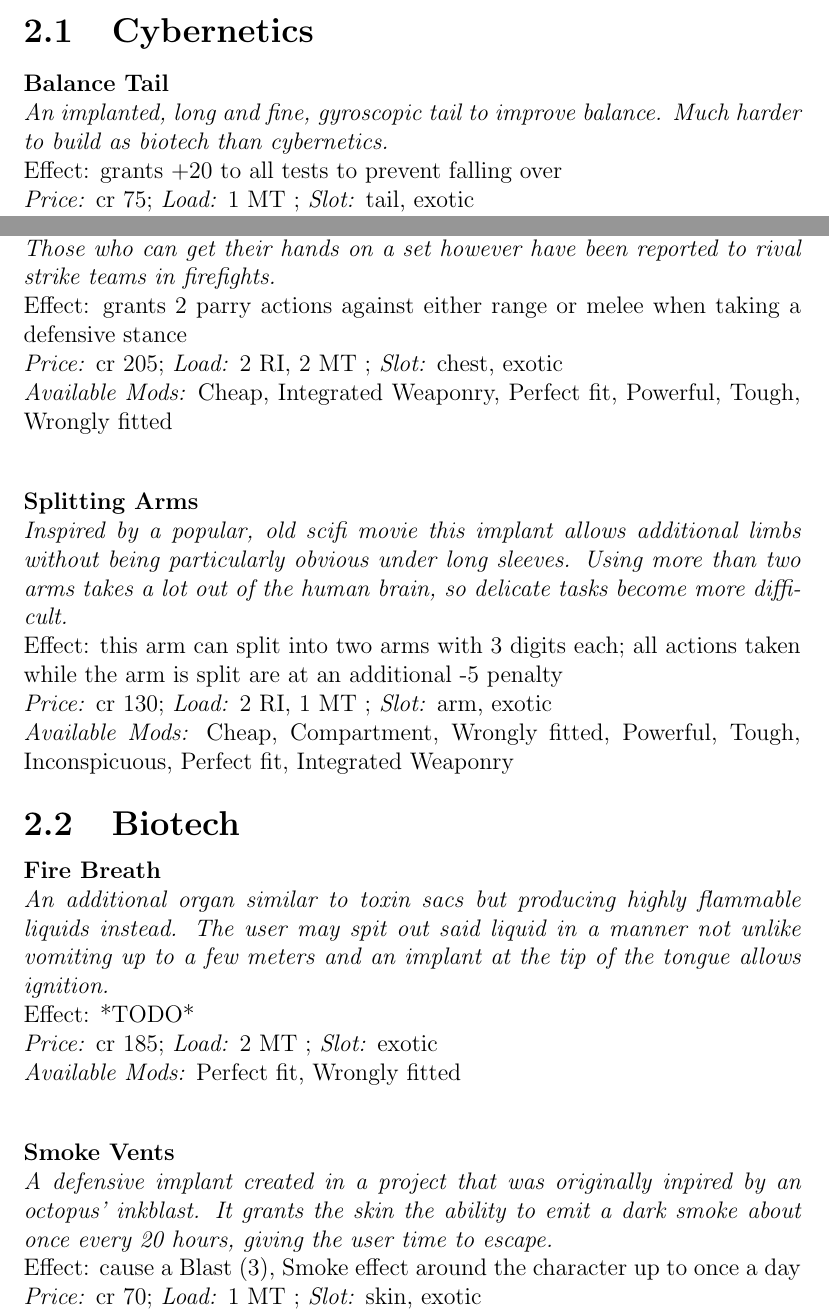
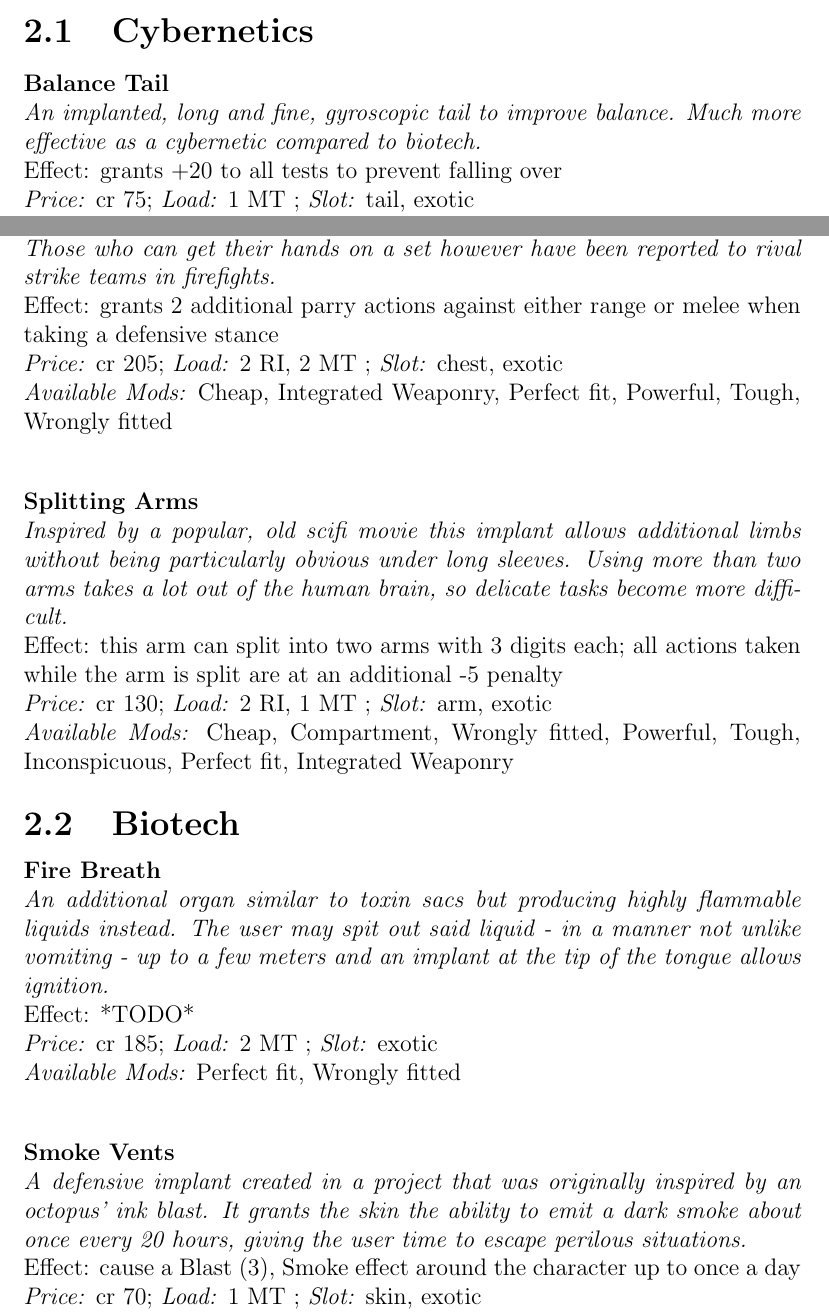
Before and after one commit to lHeidbreder/neon-rules, a LaTeX book (addon-exoticaugs/exotic-augs.tex): two parts of pages 4 and 6 of 7, joined at a grey line, cut so that both start at the same text. Compiled offline with pdfLaTeX.

Commit message:
small adjustments

```diff
--- a/addon-exoticaugs/exotic-augs.tex
+++ b/addon-exoticaugs/exotic-augs.tex
@@ -17,18 +17,18 @@
 
     \chapter{Augments}
     \section{Cybernetics}
-    \implant{Balance Tail}{An implanted, long and fine, gyroscopic tail to improve balance. Much harder to build as biotech than cybernetics.}{grants +20 to all tests to prevent falling over}{tail, exotic}{1 MT}{cr 75}{Cheap, Integrated Weaponry, Perfect fit, Wrongly fitted, Compartment}
+    \implant{Balance Tail}{An implanted, long and fine, gyroscopic tail to improve balance. Much more effective as a cybernetic compared to biotech.}{grants +20 to all tests to prevent falling over}{tail, exotic}{1 MT}{cr 75}{Cheap, Integrated Weaponry, Perfect fit, Wrongly fitted, Compartment}
     \implant{Extradermal Nervous System Connector}{When a Strike Team member needs even more connection to his armor, they may get one of these installed. The armor will meld with its user, the feeling is exhilirating. Some stop taking off their armor completely.}{double stat bonus (str/ag) from strike suit; can no longer wear or pass energy shielding; is not recoverable from corpses}{skin, exotic}{3 RI}{cr 85}{Perfect fit}
     \implant{Finger Jack}{A connector at the tip of one's finger that connects the device to a secured part of the brain. The implant is extremely potent but very exhausting to use due to all the translation that has to take place between brain and computing device.}{gain +30 to computer operation tests and halve the required time if there is a connection port; gain one level of exhaustion for every 10 minutes diving}{exotic}{1 RI}{cr 85}{Cheap, Perfect fit, Wrongly fitted}
     \implant{Mechanical Tail}{Some people, who want trans-species operations but physically can't safely make it through bioengineering, get themselves a cybernetic tail instead of a biological one. Recovering from the operation is said to wreck the body with extreme back pain and it does not offer benefit over a biological tail.}{allows a new combat action: tail attack (unarmed attack with flexible quality; is at -10 to evade)}{tail, exotic}{2 RI, 1 MT}{cr 130}{Cheap, Integrated Weaponry, Perfect fit, Powerful, Tough, Wrongly fitted, Compartment}
     \implant{Mechanical Tendrils}{Thin, agile, tentacle-like bionic limbs. Since the human brain can only really deal with two arms and two legs, any additional limbs - especially such exotic, flexible ones - make movement harder. But since their load is so low, many of them may be taken safely.}{adds a combat action (unarmed attack with flexible quality or parry) at -20; all physical actions are at an additional -5; can be taken 4 times, modified by size category (e.g. 4 for average humans, 3 for small and 6 for huge characters)}{tail, exotic}{1/2 RI, 1/2 MT, rounded up}{cr 95}{Cheap, Integrated Weaponry, Perfect fit, Powerful, Tough, Wrongly fitted, Compartment}
-    \implant{*TODO: rename* Shield Arms}{Created by a private military contractor its blueprints are eagerly protected. Those who can get their hands on a set however have been reported to rival strike teams in firefights.}{grants 2 parry actions against either range or melee when taking a defensive stance}{chest, exotic}{2 RI, 2 MT}{cr 205}{Cheap, Integrated Weaponry, Perfect fit, Powerful, Tough, Wrongly fitted}
+    \implant{*TODO: rename* Shield Arms}{Created by a private military contractor its blueprints are eagerly protected. Those who can get their hands on a set however have been reported to rival strike teams in firefights.}{grants 2 additional parry actions against either range or melee when taking a defensive stance}{chest, exotic}{2 RI, 2 MT}{cr 205}{Cheap, Integrated Weaponry, Perfect fit, Powerful, Tough, Wrongly fitted}
     \implant{Splitting Arms}{Inspired by a popular, old scifi movie this implant allows additional limbs without being particularly obvious under long sleeves. Using more than two arms takes a lot out of the human brain, so delicate tasks become more difficult.}{this arm can split into two arms with 3 digits each; all actions taken while the arm is split are at an additional -5 penalty}{arm, exotic}{2 RI, 1 MT}{cr 130}{Cheap, Compartment, Wrongly fitted, Powerful, Tough, Inconspicuous, Perfect fit, Integrated Weaponry}
 
     \section{Biotech}
-    \implant{Fire Breath}{An additional organ similar to toxin sacs but producing highly flammable liquids instead. The user may spit out said liquid in a manner not unlike vomiting up to a few meters and an implant at the tip of the tongue allows ignition.}{*TODO*}{exotic}{2 MT}{cr 185}{Perfect fit, Wrongly fitted}
-    \implant{Smoke Vents}{A defensive implant created in a project that was originally inpired by an octopus' inkblast. It grants the skin the ability to emit a dark smoke about once every 20 hours, giving the user time to escape.}{cause a Blast (3), Smoke effect around the character up to once a day}{skin, exotic}{1 MT}{cr 70}{Cheap, Perfect fit, Wrongly fitted}
-    \implant{Tailspike}{A biological tail with a stinger. It's fully articulate but not exactly precise.}{allows a new combat action: tail attack (unarmed attack with piercing quality; is at -10 to evade); if the character also has Venom Sacs, the attack applies this toxin; resistance is at an additional -10}{tail, exotic}{1 MT}{cr 125}{Cheap, Integrated Weaponry, Perfect fit, Powerful, Tough, Wrongly fitted, Compartment}
+    \implant{Fire Breath}{An additional organ similar to toxin sacs but producing highly flammable liquids instead. The user may spit out said liquid - in a manner not unlike vomiting - up to a few meters and an implant at the tip of the tongue allows ignition.}{*TODO*}{exotic}{2 MT}{cr 185}{Perfect fit, Wrongly fitted}
+    \implant{Smoke Vents}{A defensive implant created in a project that was originally inspired by an octopus' ink blast. It grants the skin the ability to emit a dark smoke about once every 20 hours, giving the user time to escape perilous situations.}{cause a Blast (3), Smoke effect around the character up to once a day}{skin, exotic}{1 MT}{cr 70}{Cheap, Perfect fit, Wrongly fitted}
+    \implant{Tail Spike}{A biological tail with a stinger. It's fully articulate but not exactly precise.}{allows a new combat action: tail attack (unarmed attack with piercing quality; is at -10 to evade); if the character also has Venom Sacs, the attack applies this toxin; resistance is at an additional -10}{tail, exotic}{1 MT}{cr 125}{Cheap, Integrated Weaponry, Perfect fit, Powerful, Tough, Wrongly fitted, Compartment}
     \implant{Venom Sacs}{Small sacs filled with toxin produced within the body. Without other implants it has to be vomited up regularly in a painful emptying process.}{*TODO* produce and store a toxin; produces one dose per day, stores up to 3}{exotic}{2 MT}{cr 145}{Integrated Weaponry (ranged weapon with spray rule), Perfect fit, Wrongly fitted}
 
 \end{document}
```
